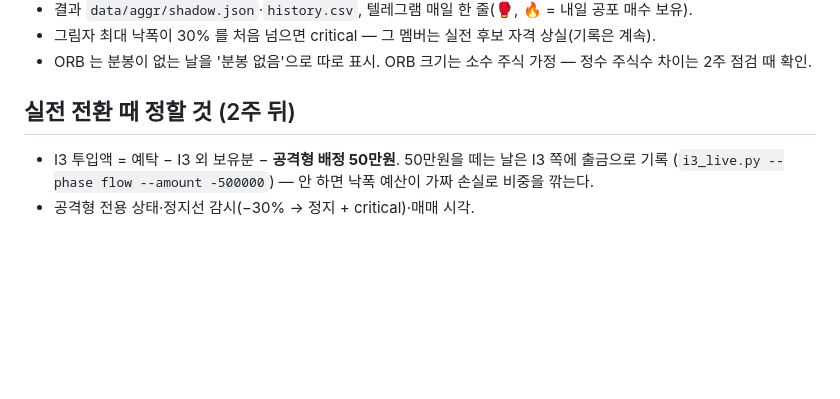
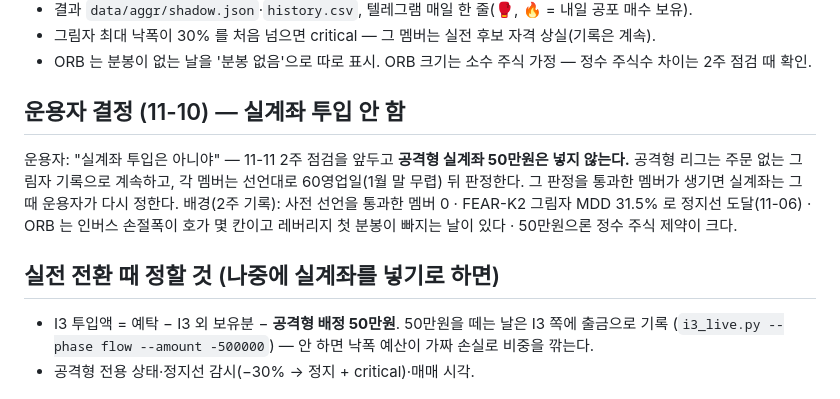
Before and after one commit to Seaunglok/stock, a Markdown page: docs/2026-10-28-aggressive-track.md, the part around the change. GitHub-like rendering; blank space fills up the shorter version.

Commit message:
docs(aggr): 운용자 결정 — 공격형 실계좌 투입 안 함, 그림자 기록 계속
운용자 11-10 "실계좌 투입은 아니야". 11-11 2주 점검을 앞두고 50만원은 넣지 않는다.
공격형 리그는 주문 없이 계속 기록, 멤버별 60영업일 판정(1월 말 무렵) 뒤 다시 정한다.

Co-Authored-By: Claude Opus 5.5 <noreply@anthropic.com>

```diff
--- a/docs/2026-10-28-aggressive-track.md
+++ b/docs/2026-10-28-aggressive-track.md
@@ -228,7 +228,14 @@ A 는 **추세** 신호로 졌다(이미 내린 것을 본다). 이번엔 추세
 - 그림자 최대 낙폭이 30% 를 처음 넘으면 critical — 그 멤버는 실전 후보 자격 상실(기록은 계속).
 - ORB 는 분봉이 없는 날을 '분봉 없음'으로 따로 표시. ORB 크기는 소수 주식 가정 — 정수 주식수 차이는 2주 점검 때 확인.
 
-## 실전 전환 때 정할 것 (2주 뒤)
+## 운용자 결정 (11-10) — 실계좌 투입 안 함
+
+운용자: "실계좌 투입은 아니야" — 11-11 2주 점검을 앞두고 **공격형 실계좌 50만원은 넣지 않는다.** 공격형 리그는 주문 없는
+그림자 기록으로 계속하고, 각 멤버는 선언대로 60영업일(1월 말 무렵) 뒤 판정한다. 그 판정을 통과한 멤버가 생기면 실계좌는
+그때 운용자가 다시 정한다. 배경(2주 기록): 사전 선언을 통과한 멤버 0 · FEAR-K2 그림자 MDD 31.5% 로 정지선 도달(11-06) ·
+ORB 는 인버스 손절폭이 호가 몇 칸이고 레버리지 첫 분봉이 빠지는 날이 있다 · 50만원으론 정수 주식 제약이 크다.
+
+## 실전 전환 때 정할 것 (나중에 실계좌를 넣기로 하면)
 
 - I3 투입액 = 예탁 − I3 외 보유분 − **공격형 배정 50만원**. 50만원을 떼는 날은 I3 쪽에 출금으로 기록
   (`i3_live.py --phase flow --amount -500000`) — 안 하면 낙폭 예산이 가짜 손실로 비중을 깎는다.
```
